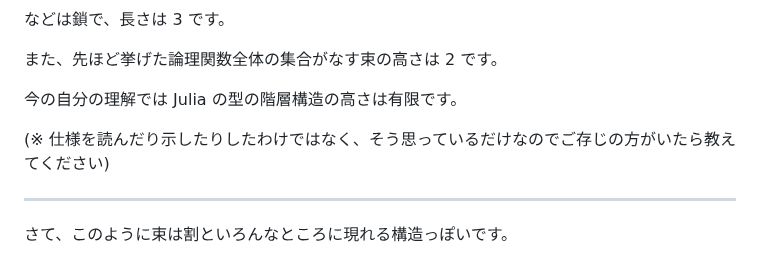
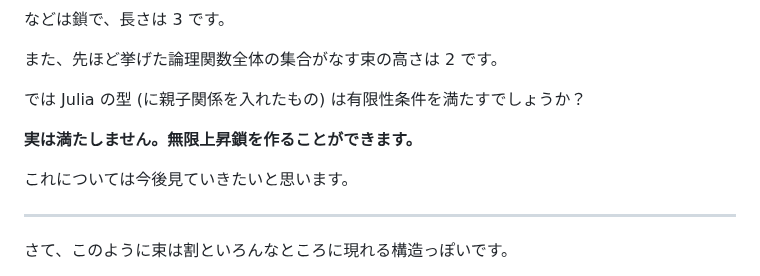
Before and after one commit to abap34/abap34.com, a Markdown page: posts/jci_04.md, the part around the change. Rendered like a GitHub page.

```diff
--- a/posts/jci_04.md
+++ b/posts/jci_04.md
@@ -246,9 +246,11 @@ $$
 また、先ほど挙げた論理関数全体の集合がなす束の高さは 2 です。
 
 
-今の自分の理解では Julia の型の階層構造の高さは有限です。
+では Julia の型 (に親子関係を入れたもの) は有限性条件を満たすでしょうか？
 
-(※ 仕様を読んだり示したりしたわけではなく、そう思っているだけなのでご存じの方がいたら教えてください)
+**実は満たしません。無限上昇鎖を作ることができます。**
+
+これについては今後見ていきたいと思います。
 
 
 ---
```
